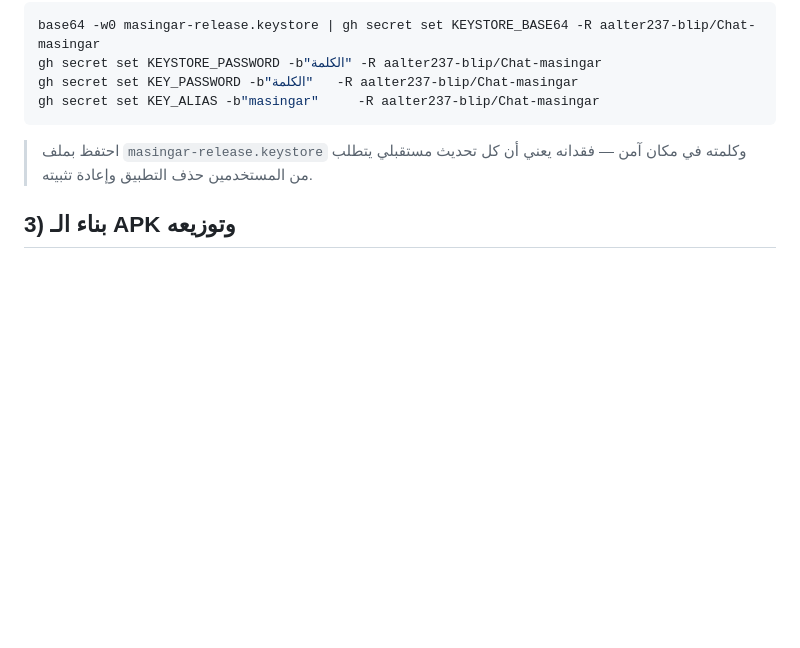
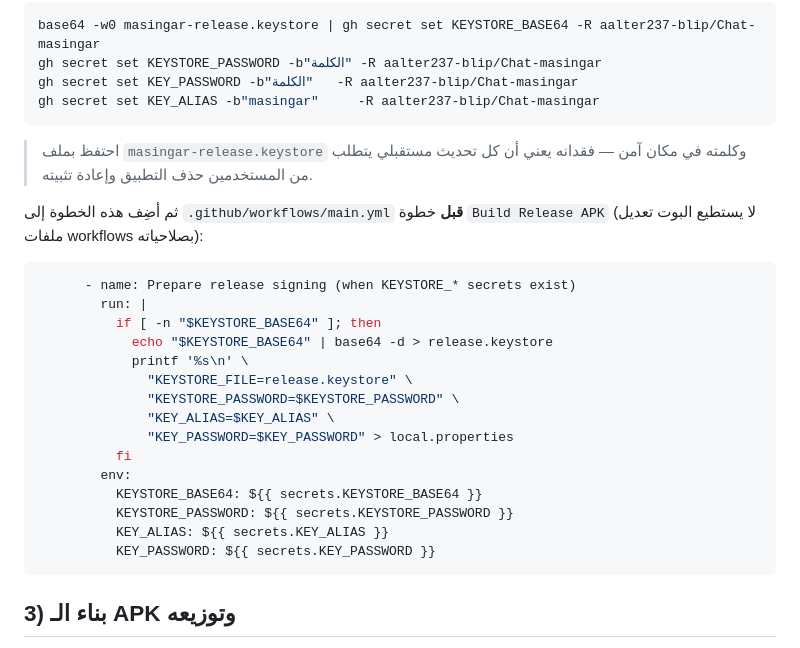
Before and after one commit to aalter237-blip/Chat-masingar, a Markdown page: docs/PRODUCTION.md, the part around the change. GitHub-like rendering; blank space fills up the shorter version.

Commit message:
docs: CI signing step snippet for manual workflow update
Co-authored-by: arena-agent <297053741+arena-agent@users.noreply.github.com>

````diff
--- a/docs/PRODUCTION.md
+++ b/docs/PRODUCTION.md
@@ -46,6 +46,27 @@ gh secret set KEY_ALIAS -b"masingar"     -R aalter237-blip/Chat-masingar
 > احتفظ بملف `masingar-release.keystore` وكلمته في مكان آمن — فقدانه يعني أن
 > كل تحديث مستقبلي يتطلب من المستخدمين حذف التطبيق وإعادة تثبيته.
 
+ثم أضِف هذه الخطوة إلى `.github/workflows/main.yml` **قبل** خطوة `Build Release APK`
+(لا يستطيع البوت تعديل ملفات workflows بصلاحياته):
+
+```yaml
+      - name: Prepare release signing (when KEYSTORE_* secrets exist)
+        run: |
+          if [ -n "$KEYSTORE_BASE64" ]; then
+            echo "$KEYSTORE_BASE64" | base64 -d > release.keystore
+            printf '%s\n' \
+              "KEYSTORE_FILE=release.keystore" \
+              "KEYSTORE_PASSWORD=$KEYSTORE_PASSWORD" \
+              "KEY_ALIAS=$KEY_ALIAS" \
+              "KEY_PASSWORD=$KEY_PASSWORD" > local.properties
+          fi
+        env:
+          KEYSTORE_BASE64: ${{ secrets.KEYSTORE_BASE64 }}
+          KEYSTORE_PASSWORD: ${{ secrets.KEYSTORE_PASSWORD }}
+          KEY_ALIAS: ${{ secrets.KEY_ALIAS }}
+          KEY_PASSWORD: ${{ secrets.KEY_PASSWORD }}
+```
+
 ## 3) بناء الـ APK وتوزيعه
 أي دمج في `main` يبني APK موقّعًا في Actions ← Artifacts ← `Masingar.apk`.
 أرسل الملف للمستخدمين الخمسة (واتساب/تيليجرام) — يكفي تفعيل "تثبيت من مصادر غير معروفة".
````
